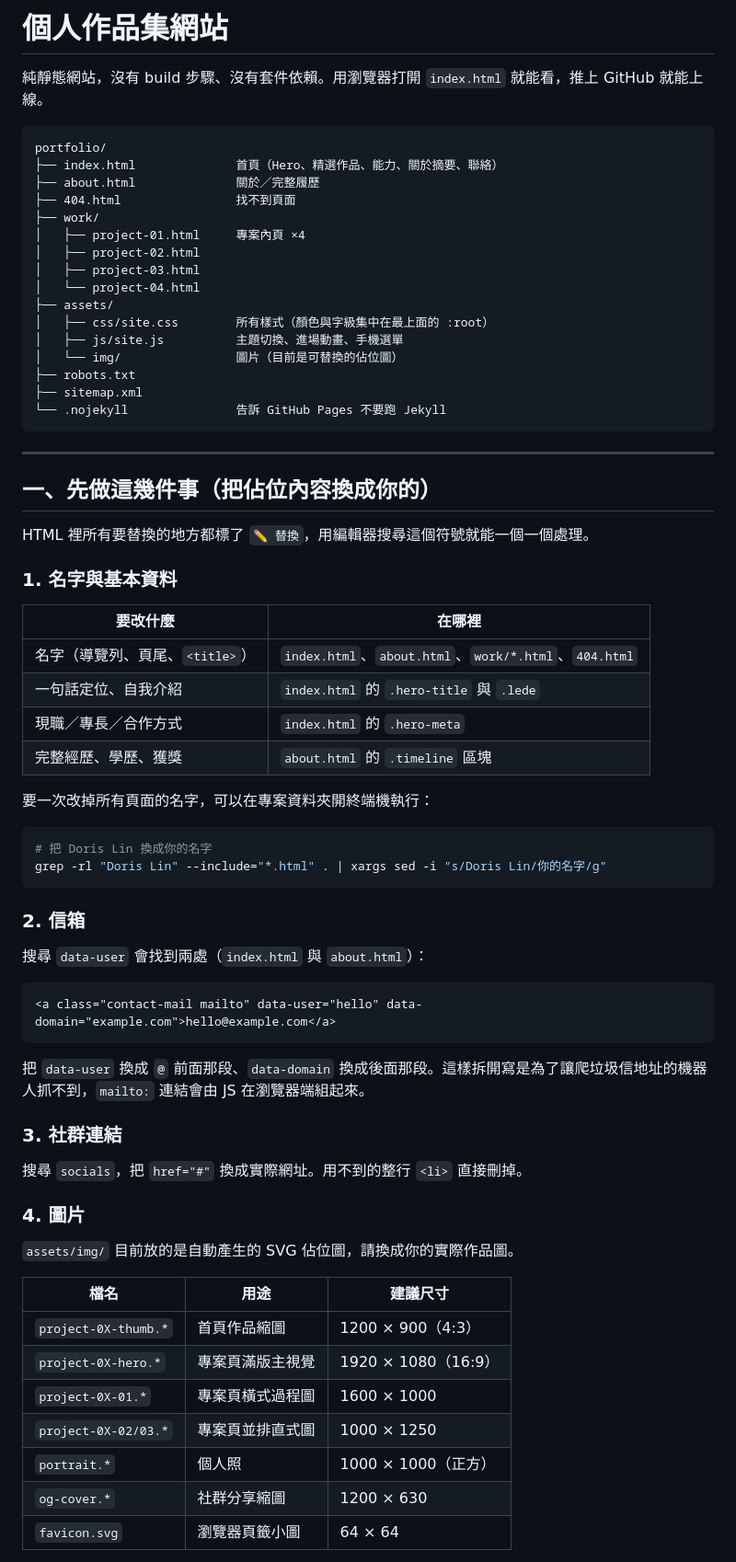
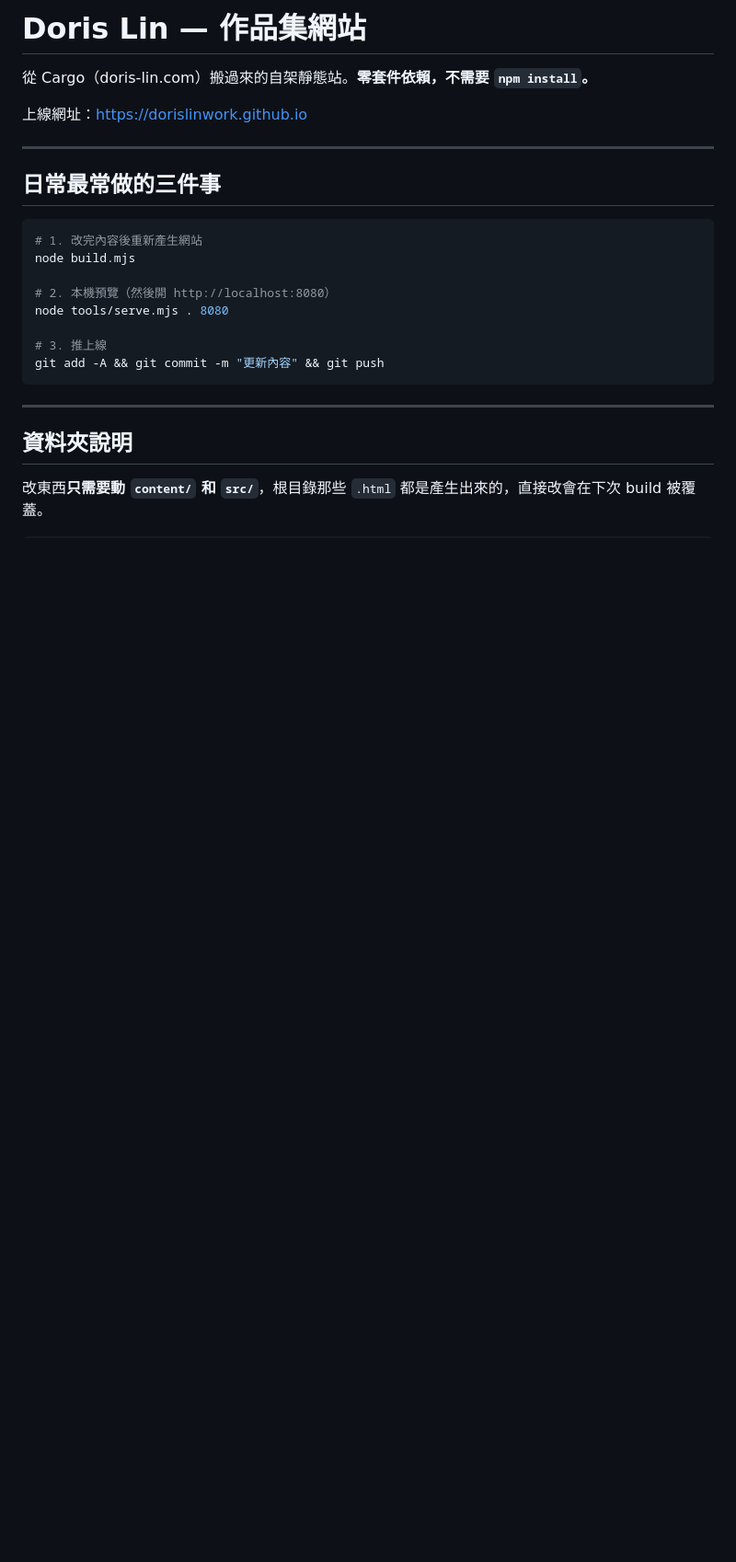
Before and after one commit to dorislinwork/dorislinwork.github.io, a Markdown page: README.md, the part around one of its changes. Shown at 92% size. Drawn GitHub-style; blank space fills up the shorter version.

````diff
--- a/README.md
+++ b/README.md
@@ -1,73 +1,28 @@
-# 個人作品集網站
+# Doris Lin — 作品集網站
 
-純靜態網站，沒有 build 步驟、沒有套件依賴。用瀏覽器打開 `index.html` 就能看，推上 GitHub 就能上線。
+從 Cargo（doris-lin.com）搬過來的自架靜態站。**零套件依賴，不需要 `npm install`。**
 
-```
-portfolio/
-├── index.html              首頁（Hero、精選作品、能力、關於摘要、聯絡）
-├── about.html              關於／完整履歷
-├── 404.html                找不到頁面
-├── work/
-│   ├── project-01.html     專案內頁 ×4
-│   ├── project-02.html
-│   ├── project-03.html
-│   └── project-04.html
-├── assets/
-│   ├── css/site.css        所有樣式（顏色與字級集中在最上面的 :root）
-│   ├── js/site.js          主題切換、進場動畫、手機選單
-│   └── img/                圖片（目前是可替換的佔位圖）
-├── robots.txt
-├── sitemap.xml
-└── .nojekyll               告訴 GitHub Pages 不要跑 Jekyll
+上線網址：<https://dorislinwork.github.io>
+
+---
+
+## 日常最常做的三件事
+
+```bash
+# 1. 改完內容後重新產生網站
+node build.mjs
+
+# 2. 本機預覽（然後開 http://localhost:8080）
+node tools/serve.mjs . 8080
+
+# 3. 推上線
+git add -A && git commit -m "更新內容" && git push
 ```
 
 ---
 
-## 一、先做這幾件事（把佔位內容換成你的）
+## 資料夾說明
 
-HTML 裡所有要替換的地方都標了 `✏️ 替換`，用編輯器搜尋這個符號就能一個一個處理。
+改東西**只需要動 `content/` 和 `src/`**，根目錄那些 `.html` 都是產生出來的，直接改會在下次 build 被覆蓋。
 
-### 1. 名字與基本資料
-
-| 要改什麼 | 在哪裡 |
-| --- | --- |
-| 名字（導覽列、頁尾、`<title>`） | `index.html`、`about.html`、`work/*.html`、`404.html` |
-| 一句話定位、自我介紹 | `index.html` 的 `.hero-title` 與 `.lede` |
-| 現職／專長／合作方式 | `index.html` 的 `.hero-meta` |
-| 完整經歷、學歷、獲獎 | `about.html` 的 `.timeline` 區塊 |
-
-要一次改掉所有頁面的名字，可以在專案資料夾開終端機執行：
-
-```bash
-# 把 Doris Lin 換成你的名字
-grep -rl "Doris Lin" --include="*.html" . | xargs sed -i "s/Doris Lin/你的名字/g"
 ```
-
-### 2. 信箱
-
-搜尋 `data-user` 會找到兩處（`index.html` 與 `about.html`）：
-
-```html
-<a class="contact-mail mailto" data-user="hello" data-domain="example.com">hello@example.com</a>
-```
-
-把 `data-user` 換成 `@` 前面那段、`data-domain` 換成後面那段。這樣拆開寫是為了讓爬垃圾信地址的機器人抓不到，`mailto:` 連結會由 JS 在瀏覽器端組起來。
-
-### 3. 社群連結
-
-搜尋 `socials`，把 `href="#"` 換成實際網址。用不到的整行 `<li>` 直接刪掉。
-
-### 4. 圖片
-
-`assets/img/` 目前放的是自動產生的 SVG 佔位圖，請換成你的實際作品圖。
-
-| 檔名 | 用途 | 建議尺寸 |
-| --- | --- | --- |
-| `project-0X-thumb.*` | 首頁作品縮圖 | 1200 × 900（4:3） |
-| `project-0X-hero.*` | 專案頁滿版主視覺 | 1920 × 1080（16:9） |
-| `project-0X-01.*` | 專案頁橫式過程圖 | 1600 × 1000 |
-| `project-0X-02/03.*` | 專案頁並排直式圖 | 1000 × 1250 |
-| `portrait.*` | 個人照 | 1000 × 1000（正方） |
-| `og-cover.*` | 社群分享縮圖 | 1200 × 630 |
-| `favicon.svg` | 瀏覽器頁籤小圖 | 64 × 64 |
-
````
Also changed, not shown: other parts of README.md (+147 -90 lines).
